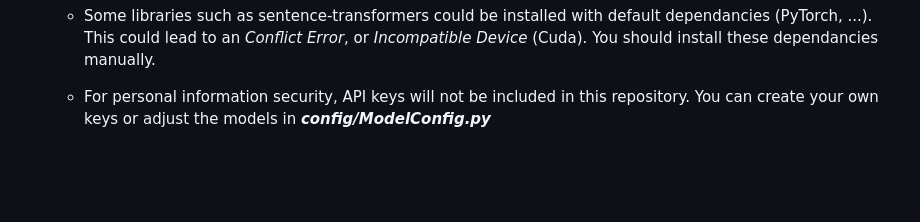
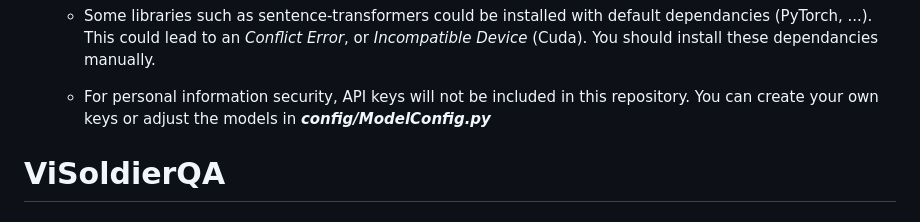
Before and after one commit to duon9vo28/ViSoldierQA, a Markdown page: README.md, the part around the change. GitHub-like rendering; blank space fills up the shorter version.

```diff
--- a/README.md
+++ b/README.md
@@ -113,3 +113,4 @@ or
     * Some libraries such as sentence-transformers could be installed with default dependancies (PyTorch, ...). This could lead to an *Conflict Error*, or *Incompatible Device* (Cuda). You should install these dependancies manually.
 
     * For personal information security, API keys will not be included in this repository. You can create your own keys or adjust the models in ***config/ModelConfig.py***
+# ViSoldierQA
```
